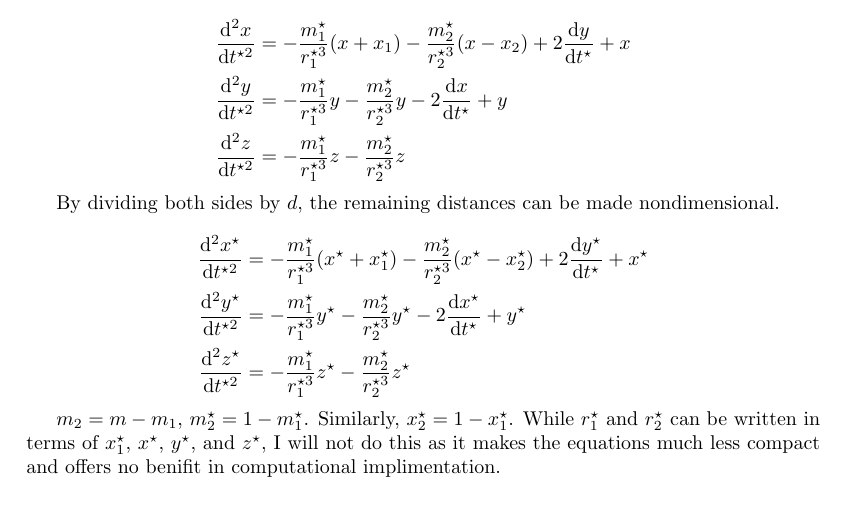
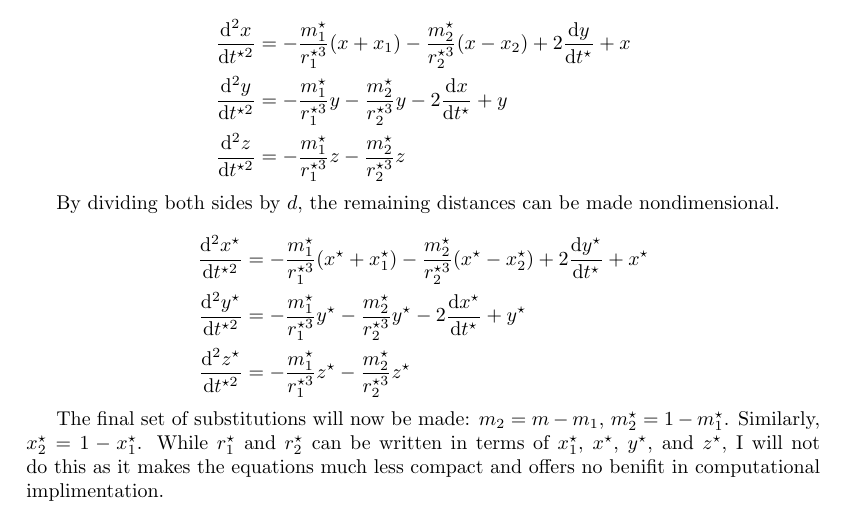
Before and after one commit to IMLL1/CR3BP, a LaTeX document (CR3BP.tex): part of page 4 of 5, cut so that both start at the same text. Compiled offline with pdfLaTeX.

Commit message:
finished an incomplete sentence

```diff
--- a/CR3BP.tex
+++ b/CR3BP.tex
@@ -208,7 +208,7 @@ By dividing both sides by $d$, the remaining distances can be made nondimensiona
     \dd{^2z^\star}{t^{\star2}}&=-\frac{m_1^\star}{r_1^{\star3}}z^\star-\frac{m_2^\star}{r_2^{\star3}}z^\star
 \end{aligned}\]
 
-$m_2=m-m_1$, $m_2^\star=1-m_1^\star$. Similarly, $x_2^\star=1-x_1^\star$. While $r_1^\star$ and $r_2^\star$ can be written in terms of $x_1^\star$, $x^\star$, $y^\star$, and $z^\star$, I will not do this as it makes the equations much less compact and offers no benifit in computational implimentation.
+The final set of substitutions will now be made: $m_2=m-m_1$, $m_2^\star=1-m_1^\star$. Similarly, $x_2^\star=1-x_1^\star$. While $r_1^\star$ and $r_2^\star$ can be written in terms of $x_1^\star$, $x^\star$, $y^\star$, and $z^\star$, I will not do this as it makes the equations much less compact and offers no benifit in computational implimentation.
 
 \[\begin{aligned}
     \dd{^2x^\star}{t^{\star2}}&=-\frac{m_1^\star}{r_1^{\star3}}(x^\star+x_1^\star)-\frac{1-m_1^\star}{r_2^{\star3}}(x^\star-1+x_1^\star)+2\dd{y^\star}{t^\star}+x^\star\\
```
Also changed, not shown: CR3BP.pdf.
